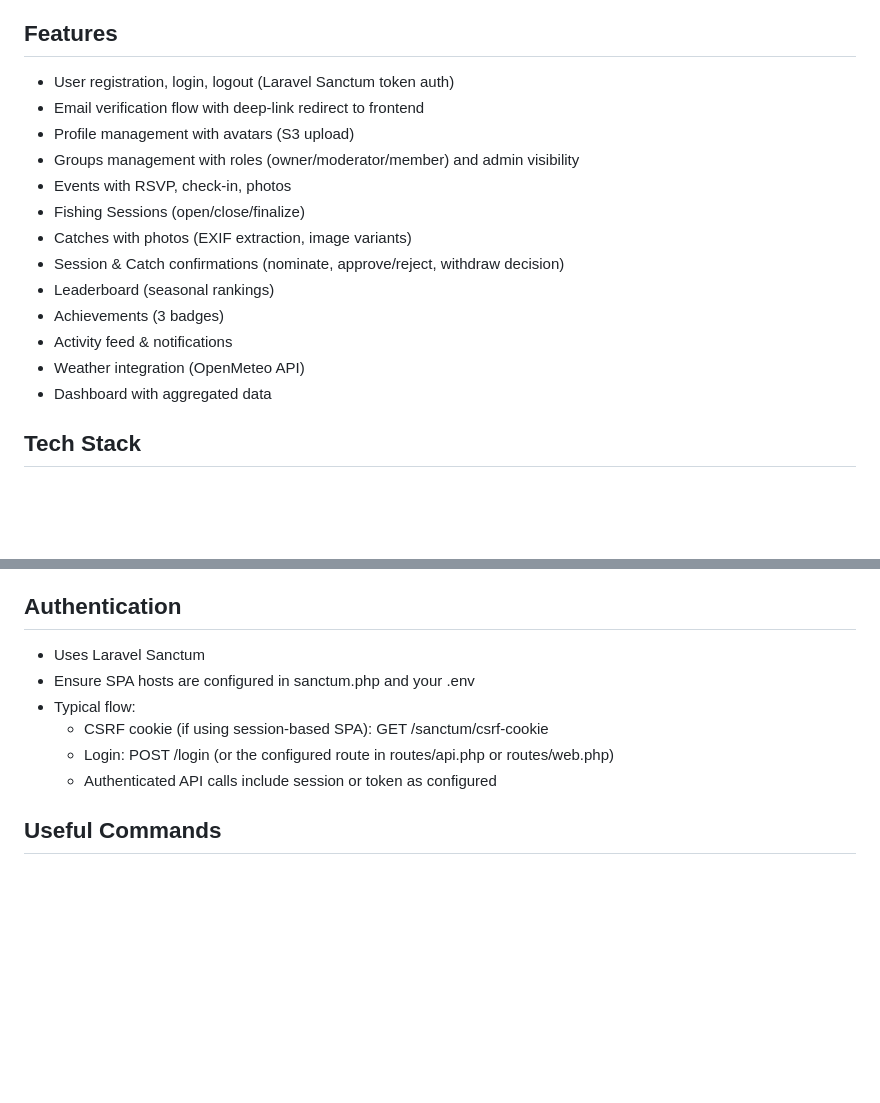
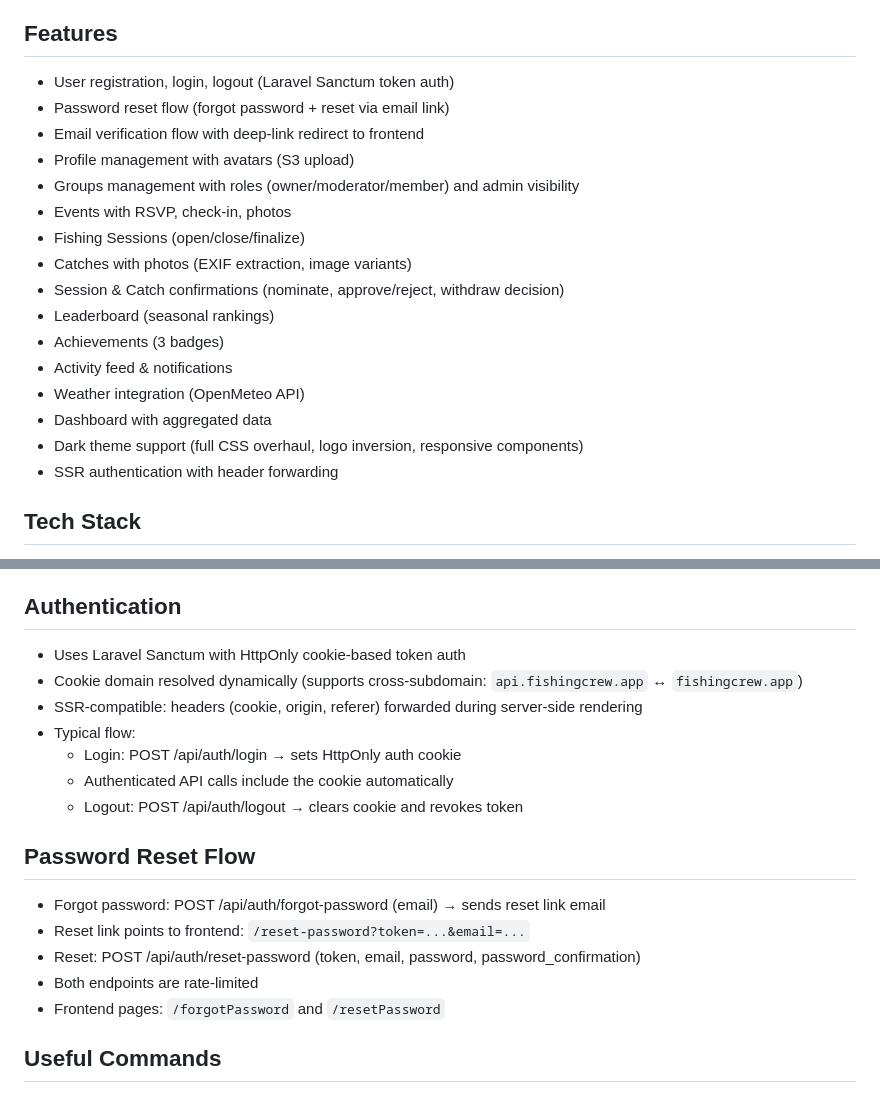
Before and after one commit to dachamf/fishing-crew, a Markdown page: README.md, 2 parts joined by grey strips. Drawn GitHub-style; blank space fills up the shorter version.

```diff
--- a/README.md
+++ b/README.md
@@ -6,6 +6,7 @@ Current date: 2026-02-06
 
 ## Features
 - User registration, login, logout (Laravel Sanctum token auth)
+- Password reset flow (forgot password + reset via email link)
 - Email verification flow with deep-link redirect to frontend
 - Profile management with avatars (S3 upload)
 - Groups management with roles (owner/moderator/member) and admin visibility
@@ -18,6 +19,8 @@ Current date: 2026-02-06
 - Activity feed & notifications
 - Weather integration (OpenMeteo API)
 - Dashboard with aggregated data
+- Dark theme support (full CSS overhaul, logo inversion, responsive components)
+- SSR authentication with header forwarding
 
 ## Tech Stack
 - PHP 8.2+, Laravel 12
@@ -112,12 +115,20 @@ ddev logs -f       # All logs
 - Resend verification notification: POST /api/auth/email/verification-notification (auth:sanctum)
 
 ## Authentication
-- Uses Laravel Sanctum
-- Ensure SPA hosts are configured in sanctum.php and your .env
+- Uses Laravel Sanctum with HttpOnly cookie-based token auth
+- Cookie domain resolved dynamically (supports cross-subdomain: `api.fishingcrew.app` ↔ `fishingcrew.app`)
+- SSR-compatible: headers (cookie, origin, referer) forwarded during server-side rendering
 - Typical flow:
-  - CSRF cookie (if using session-based SPA): GET /sanctum/csrf-cookie
-  - Login: POST /login (or the configured route in routes/api.php or routes/web.php)
-  - Authenticated API calls include session or token as configured
+  - Login: POST /api/auth/login → sets HttpOnly auth cookie
+  - Authenticated API calls include the cookie automatically
+  - Logout: POST /api/auth/logout → clears cookie and revokes token
+
+## Password Reset Flow
+- Forgot password: POST /api/auth/forgot-password (email) → sends reset link email
+- Reset link points to frontend: `/reset-password?token=...&email=...`
+- Reset: POST /api/auth/reset-password (token, email, password, password_confirmation)
+- Both endpoints are rate-limited
+- Frontend pages: `/forgotPassword` and `/resetPassword`
 
 ## Useful Commands
 
```
Also changed, not shown: other parts of README.md (+1 -1 lines), TASKS.md (+38 -4 lines).
